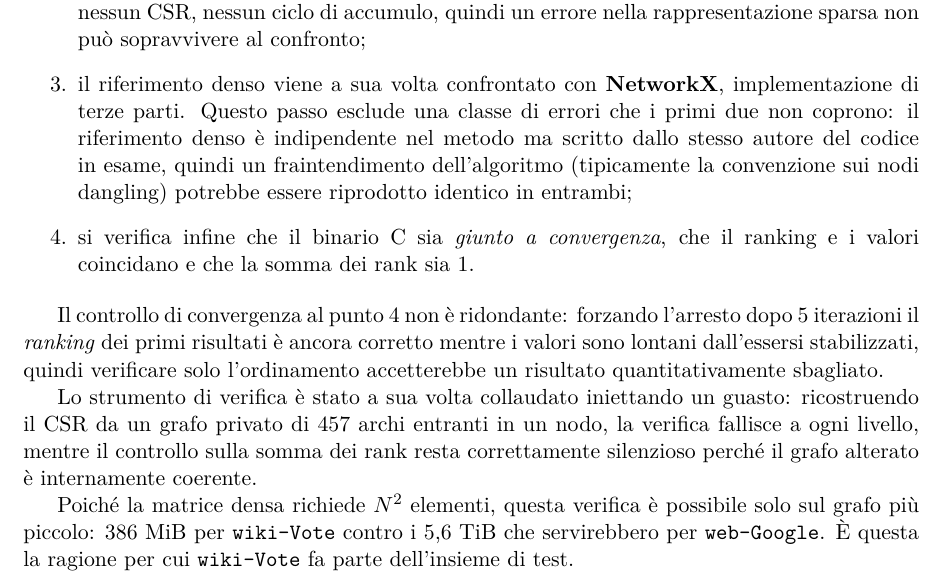
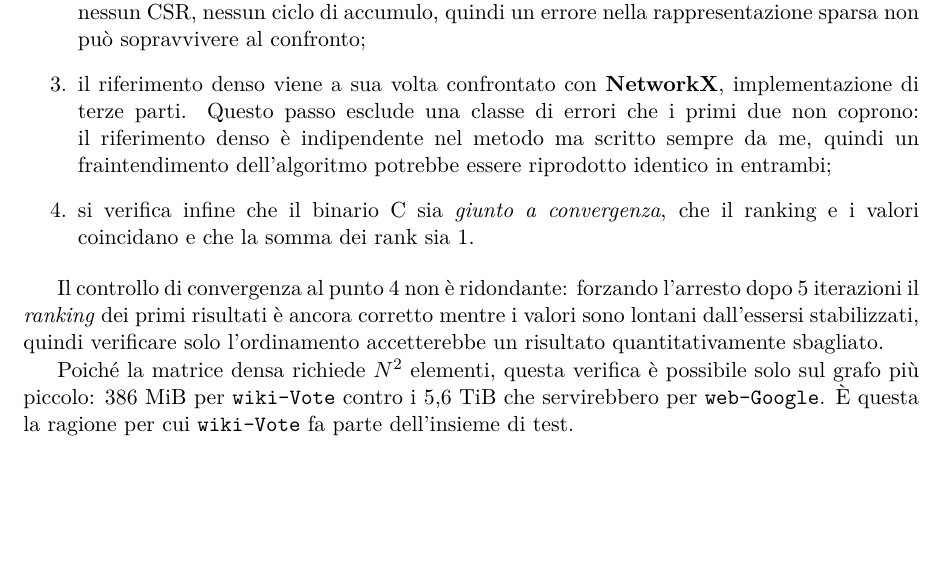
Before and after one commit to EmanueleCecchia/pagerank-openmp-cuda, a LaTeX document (relazione/relazione.tex): part of page 12 of 17, cut so that both start at the same text, the shorter picture padded with empty space. Compiled offline with pdfLaTeX.

Commit message:
Sezione 2.8: dice chi ha scritto il riferimento denso
Il passo con NetworkX si regge sul fatto che il riferimento denso, per
quanto indipendente nel metodo, condivide l'autore con il codice in esame:
ora la relazione lo dice esplicitamente invece di lasciarlo capire.

Toglie il capoverso sul collaudo del verificatore per iniezione di guasto.

```diff
--- a/relazione/relazione.tex
+++ b/relazione/relazione.tex
@@ -801,12 +801,11 @@ che non condividono codice con l'implementazione sotto esame
     accumulo, quindi un errore nella rappresentazione sparsa non può
     sopravvivere al confronto;
   \item il riferimento denso viene a sua volta confrontato con
-    \textbf{NetworkX}, implementazione di terze parti. Questo passo esclude
-    una classe di errori che i primi due non coprono: il riferimento denso
-    è indipendente nel metodo ma scritto dallo stesso autore del codice in
-    esame, quindi un fraintendimento dell'algoritmo (tipicamente la
-    convenzione sui nodi dangling) potrebbe essere riprodotto identico in
-    entrambi;
+    \textbf{NetworkX}, implementazione di terze parti. Questo passo
+    esclude una classe di errori che i primi due non coprono: il
+    riferimento denso è indipendente nel metodo ma scritto sempre da me,
+    quindi un fraintendimento dell'algoritmo potrebbe essere
+    riprodotto identico in entrambi;
   \item si verifica infine che il binario C sia \emph{giunto a convergenza},
     che il ranking e i valori coincidano e che la somma dei rank sia 1.
 \end{enumerate}
@@ -816,12 +815,6 @@ l'arresto dopo 5 iterazioni il \emph{ranking} dei primi risultati è ancora
 corretto mentre i valori sono lontani dall'essersi stabilizzati, quindi
 verificare solo l'ordinamento accetterebbe un risultato quantitativamente
 sbagliato.
-
-Lo strumento di verifica è stato a sua volta collaudato iniettando un
-guasto: ricostruendo il CSR da un grafo privato di 457 archi entranti in un
-nodo, la verifica fallisce a ogni livello, mentre il controllo sulla somma
-dei rank resta correttamente silenzioso perché il grafo alterato è
-internamente coerente.
 
 Poiché la matrice densa richiede $N^2$ elementi, questa verifica è
 possibile solo sul grafo più piccolo: 386~MiB per \texttt{wiki-Vote} contro
```
Also changed, not shown: relazione/relazione.pdf.
